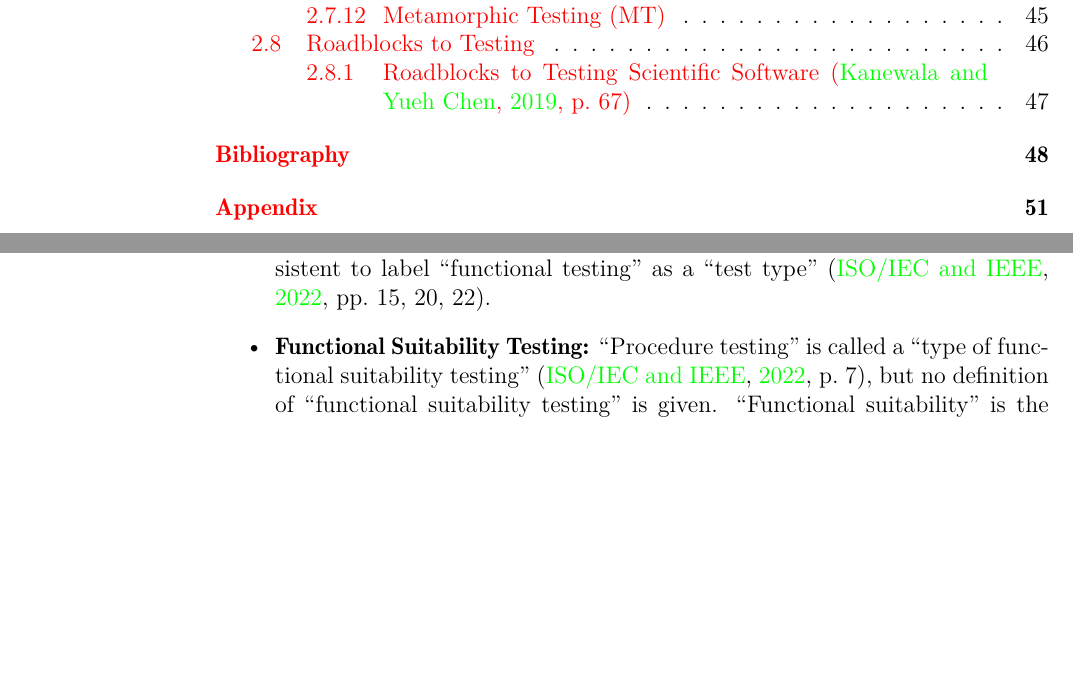
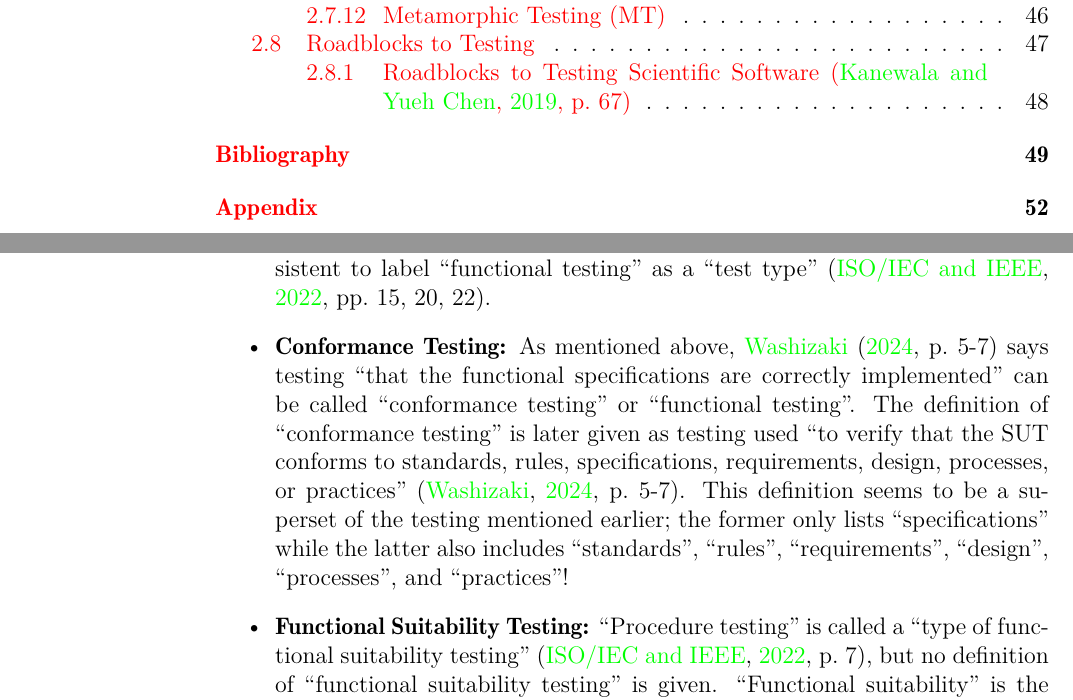
Before and after one commit to samm82/TestingTesting, a LaTeX thesis (notes.tex, which reads chapters/03_notes.tex): two parts of pages 4 and 29 of 60 before the commit and two parts of pages 4 and 29 of 61 after it, joined at a grey line, cut so that both start at the same text, the shorter picture padded with empty space. The pictures show the PDF file notes.pdf that the author committed with the source.

Commit message:
Add notes on discrepancy between conformance and functional testing

```diff
--- a/chapters/03_notes.tex
+++ b/chapters/03_notes.tex
@@ -981,6 +981,19 @@ ways, alongside other, potentially related, terms:
             consistent to label ``functional testing'' as a ``test type''
             \cite[pp.~15, 20, 22]{IEEE2022}.
 
+      \item \textbf{Conformance Testing:} As mentioned above,
+            \citet[p.~5-7]{SWEBOK2024} says testing ``that the functional
+            specifications are correctly implemented'' can be called
+            ``conformance testing'' or ``functional testing''. The definition
+            of ``conformance testing'' is later given as testing used ``to
+            verify that the SUT conforms to standards, rules, specifications,
+            requirements, design, processes, or practices''
+            \citep[p.~5-7]{SWEBOK2024}. This definition seems to be a superset
+            of the testing mentioned earlier; the former only lists
+            ``specifications'' while the latter also includes ``standards'',
+            ``rules'', ``requirements'', ``design'', ``processes'', and
+            ``practices''!
+
       \item \textbf{Functional Suitability Testing:} ``Procedure testing'' is
             called a ``type of functional suitability testing''
             \citep[p.~7]{IEEE2022}, but no definition of ``functional
```
Also changed, not shown: notes.pdf, thesis.pdf.
